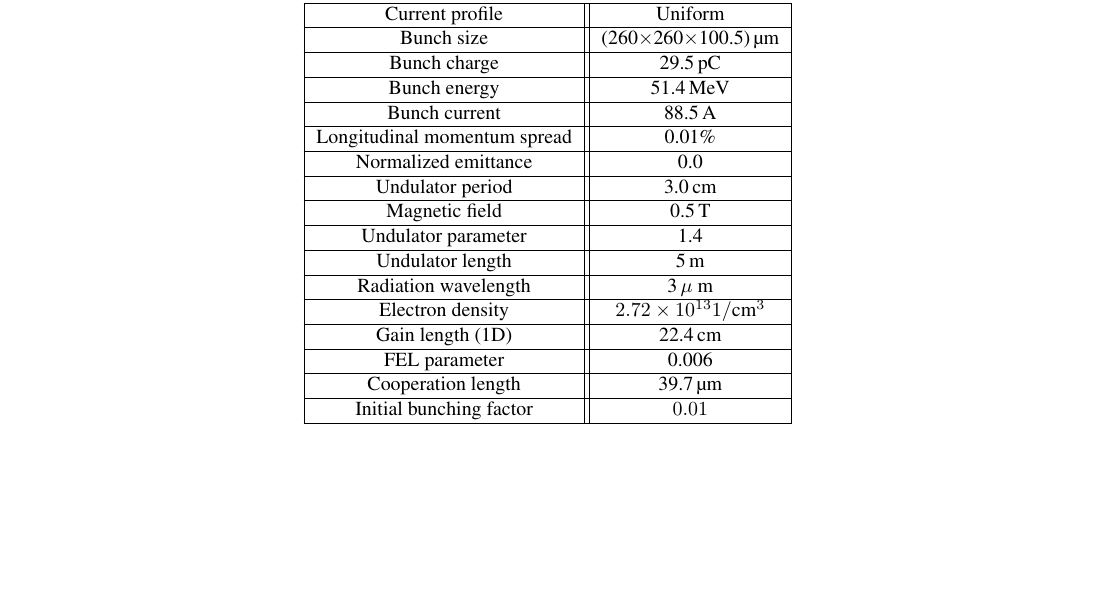
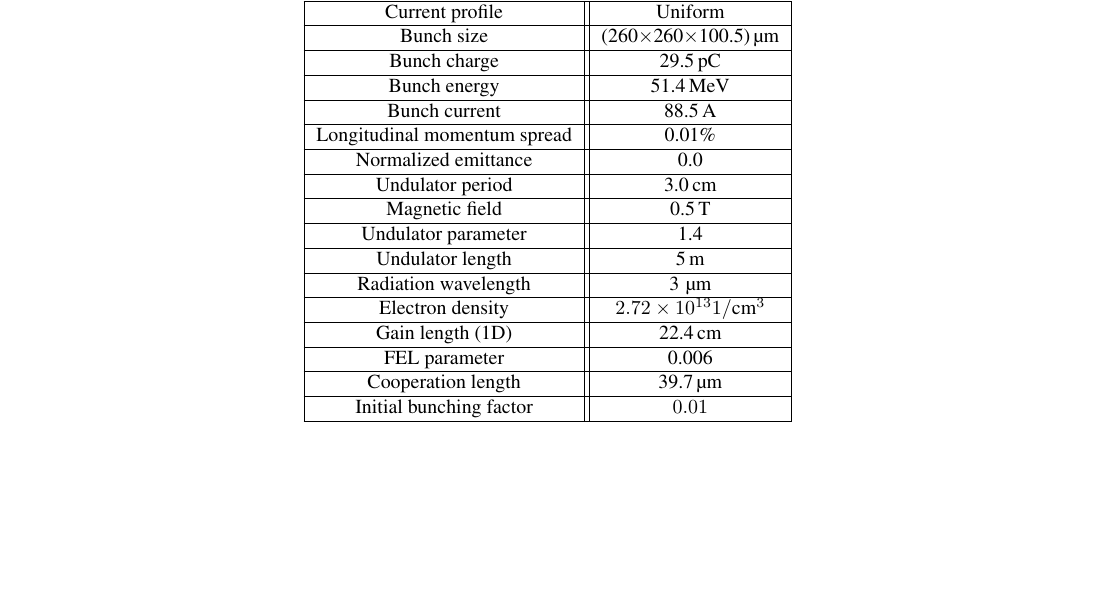
Before and after one commit to aryafallahi/mithra, a LaTeX thesis (doc/MITHRA.tex, which reads doc/MITHRA_EXAMPLES/MITHRA_EXAMPLES.tex): part of page 49 of 76, cut so that both start at the same text. Compiled offline with pdfLaTeX.

```diff
--- a/doc/MITHRA_EXAMPLES/MITHRA_EXAMPLES.tex
+++ b/doc/MITHRA_EXAMPLES/MITHRA_EXAMPLES.tex
@@ -35,7 +35,7 @@
 Magnetic field & 0.5\,T \\ \hline
 Undulator parameter & 1.4 \\ \hline
 Undulator length & 5\,m \\ \hline
-Radiation wavelength & 3\,$\mu$ m \\ \hline
+Radiation wavelength & 3\,\,{\textmu}m \\ \hline
 Electron density & $2.72\times10^{13} 1/\text{cm}^3$ \\ \hline
 Gain length (1D) & 22.4\,cm \\ \hline
 FEL parameter & 0.006 \\ \hline
```
